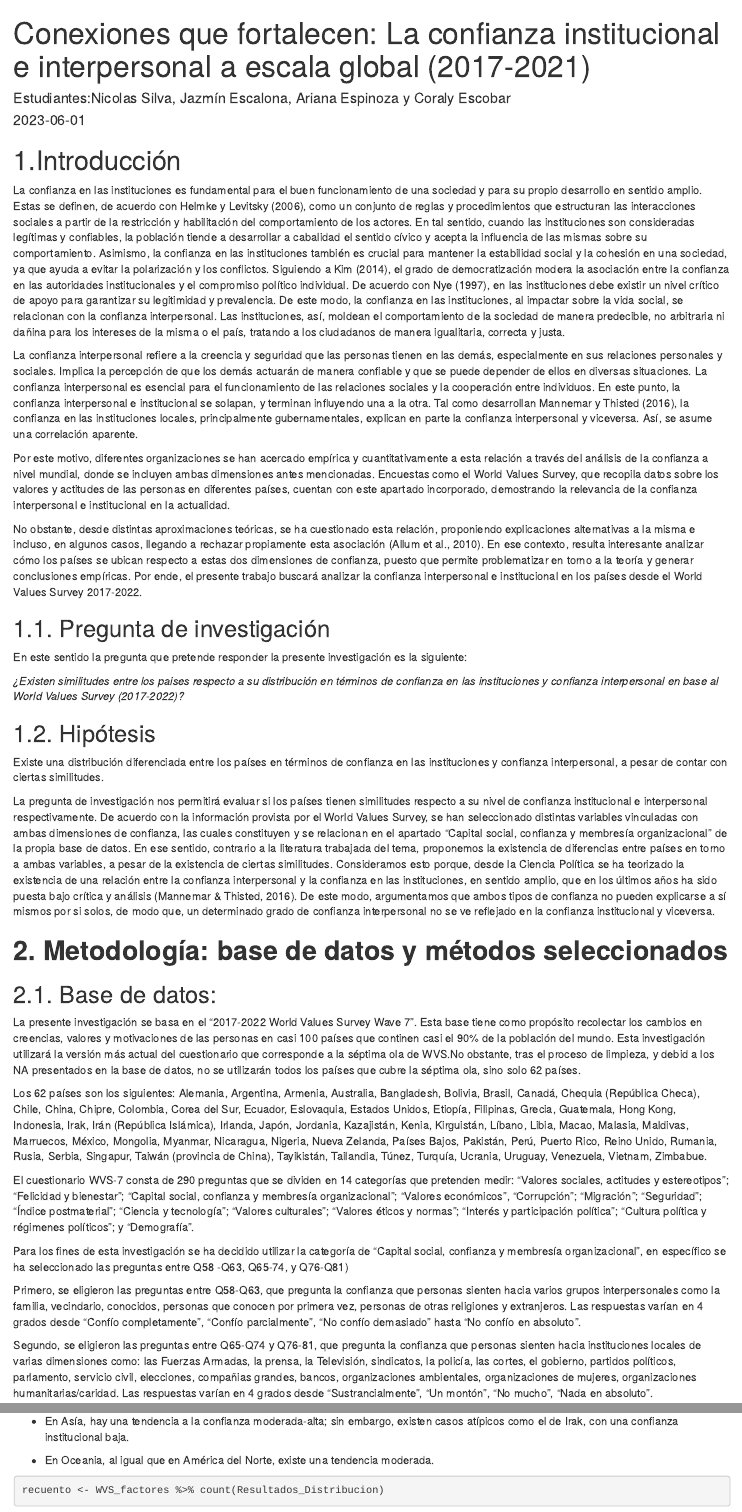
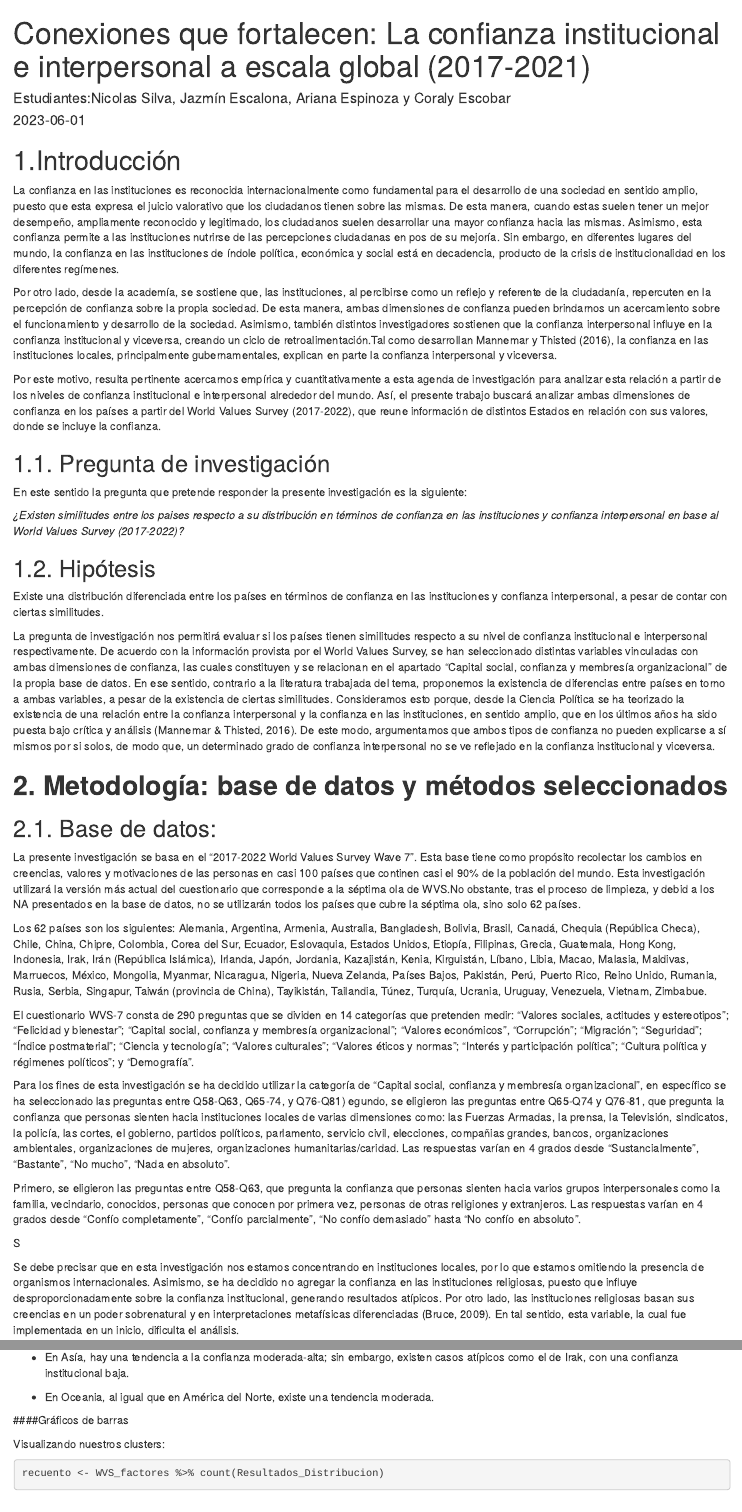
Before and after one commit to nicosil02/trabajoest2, an R Markdown document (Conexiones que fortalecen-- La confianza institucional e interpersonal a escala global (2017-2021).Rmd): the page in a window 1100 px wide, from its top, and a second part further down, joined at a grey line. Rendered offline with R 4.5, knitr and Pandoc, with nearby package versions; drawn as R Markdown's standard HTML page in place of the format the file asks for; some code elsewhere in the file could not run offline.

Commit message:
Add files via upload

````diff
--- a/Conexiones que fortalecen-- La confianza institucional e interpersonal a escala global (2017-2021).Rmd
+++ b/Conexiones que fortalecen-- La confianza institucional e interpersonal a escala global (2017-2021).Rmd
@@ -11,13 +11,11 @@ knitr::opts_chunk$set(echo = TRUE)
 
 # 1.Introducción
 
-La confianza en las instituciones es fundamental para el buen funcionamiento de una sociedad y para su propio desarrollo en sentido amplio. Estas se definen, de acuerdo con Helmke y Levitsky (2006), como un conjunto de reglas y procedimientos que estructuran las interacciones sociales a partir de la restricción y habilitación del comportamiento de los actores. En tal sentido, cuando las instituciones son consideradas legítimas y confiables, la población tiende a desarrollar a cabalidad el sentido cívico y acepta la influencia de las mismas sobre su comportamiento. Asimismo, la confianza en las instituciones también es crucial para mantener la estabilidad social y la cohesión en una sociedad, ya que ayuda a evitar la polarización y los conflictos. Siguiendo a Kim (2014), el grado de democratización modera la asociación entre la confianza en las autoridades institucionales y el compromiso político individual. De acuerdo con Nye (1997), en las instituciones debe existir un nivel crítico de apoyo para garantizar su legitimidad y prevalencia. De este modo, la confianza en las instituciones, al impactar sobre la vida social, se relacionan con la confianza interpersonal. Las instituciones, así, moldean el comportamiento de la sociedad de manera predecible, no arbitraria ni dañina para los intereses de la misma o el país, tratando a los ciudadanos de manera igualitaria, correcta y justa.
+La confianza en las instituciones es reconocida internacionalmente como fundamental para el desarrollo de una sociedad en sentido amplio, puesto que esta expresa el juicio valorativo que los ciudadanos tienen sobre las mismas. De esta manera, cuando estas suelen tener un mejor desempeño, ampliamente reconocido y legitimado, los ciudadanos suelen desarrollar una mayor confianza hacia las mismas. Asimismo, esta confianza permite a las instituciones nutrirse de las percepciones ciudadanas en pos de su mejoría. Sin embargo, en diferentes lugares del mundo, la confianza en las instituciones de índole política, económica y social está en decadencia, producto de la crisis de institucionalidad en los diferentes regímenes.
 
-La confianza interpersonal refiere a la creencia y seguridad que las personas tienen en las demás, especialmente en sus relaciones personales y sociales. Implica la percepción de que los demás actuarán de manera confiable y que se puede depender de ellos en diversas situaciones. La confianza interpersonal es esencial para el funcionamiento de las relaciones sociales y la cooperación entre individuos. En este punto, la confianza interpersonal e institucional se solapan, y terminan influyendo una a la otra. Tal como desarrollan Mannemar y Thisted (2016), la confianza en las instituciones locales, principalmente gubernamentales, explican en parte la confianza interpersonal y viceversa. Así, se asume una correlación aparente.
+Por otro lado, desde la academía, se sostiene que, las instituciones, al percibirse como un reflejo y referente de la ciudadanía, repercuten en la percepción de confianza sobre la propia sociedad. De esta manera, ambas dimensiones de confianza pueden brindarnos un acercamiento sobre el funcionamiento y desarrollo de la sociedad. Asimismo, también distintos investigadores sostienen que la confianza interpersonal influye en la confianza institucional y viceversa, creando un ciclo de retroalimentación.Tal como desarrollan Mannemar y Thisted (2016), la confianza en las instituciones locales, principalmente gubernamentales, explican en parte la confianza interpersonal y viceversa.
 
-Por este motivo, diferentes organizaciones se han acercado empírica y cuantitativamente a esta relación a través del análisis de la confianza a nivel mundial, donde se incluyen ambas dimensiones antes mencionadas. Encuestas como el World Values Survey, que recopila datos sobre los valores y actitudes de las personas en diferentes países, cuentan con este apartado incorporado, demostrando la relevancia de la confianza interpersonal e institucional en la actualidad.
-
-No obstante, desde distintas aproximaciones teóricas, se ha cuestionado esta relación, proponiendo explicaciones alternativas a la misma e incluso, en algunos casos, llegando a rechazar propiamente esta asociación (Allum et al., 2010). En ese contexto, resulta interesante analizar cómo los países se ubican respecto a estas dos dimensiones de confianza, puesto que permite problematizar en torno a la teoría y generar conclusiones empíricas. Por ende, el presente trabajo buscará analizar la confianza interpersonal e institucional en los países desde el World Values Survey 2017-2022.
+Por este motivo, resulta pertinente acercarnos empírica y cuantitativamente a esta agenda de investigación para analizar esta relación a partir de los niveles de confianza institucional e interpersonal alrededor del mundo. Así, el presente trabajo buscará analizar ambas dimensiones de confianza en los países a partir del World Values Survey (2017-2022), que reune información de distintos Estados en relación con sus valores, donde se incluye la confianza.
 
 ## 1.1. Pregunta de investigación
 
@@ -41,11 +39,12 @@ Los 62 países son los siguientes: Alemania, Argentina, Armenia, Australia, Bang
 
 El cuestionario WVS-7 consta de 290 preguntas que se dividen en 14 categorías que pretenden medir: "Valores sociales, actitudes y estereotipos"; "Felicidad y bienestar"; "Capital social, confianza y membresía organizacional"; "Valores económicos", "Corrupción"; "Migración"; "Seguridad"; "Índice postmaterial"; "Ciencia y tecnología"; "Valores culturales"; "Valores éticos y normas"; "Interés y participación política"; "Cultura política y régimenes políticos"; y "Demografía".
 
-Para los fines de esta investigación se ha decidido utilizar la categoría de "Capital social, confianza y membresía organizacional", en específico se ha seleccionado las preguntas entre Q58 -Q63, Q65-74, y Q76-Q81)
+Para los fines de esta investigación se ha decidido utilizar la categoría de "Capital social, confianza y membresía organizacional", en específico se ha seleccionado las preguntas entre Q58-Q63, Q65-74, y Q76-Q81)
+egundo, se eligieron las preguntas entre Q65-Q74 y Q76-81, que pregunta la confianza que personas sienten hacia instituciones locales de varias dimensiones como: las Fuerzas Armadas, la prensa, la Televisión, sindicatos, la policía, las cortes, el gobierno, partidos políticos, parlamento, servicio civil, elecciones, compañias grandes, bancos, organizaciones ambientales, organizaciones de mujeres, organizaciones humanitarias/caridad. Las respuestas varían en 4 grados desde "Sustancialmente", "Bastante", "No mucho", "Nada en absoluto".
 
 Primero, se eligieron las preguntas entre Q58-Q63, que pregunta la confianza que personas sienten hacia varios grupos interpersonales como la familia, vecindario, conocidos, personas que conocen por primera vez, personas de otras religiones y extranjeros. Las respuestas varían en 4 grados desde "Confío completamente", "Confío parcialmente", "No confío demasiado" hasta "No confío en absoluto".
 
-Segundo, se eligieron las preguntas entre Q65-Q74 y Q76-81, que pregunta la confianza que personas sienten hacia instituciones locales de varias dimensiones como: las Fuerzas Armadas, la prensa, la Televisión, sindicatos, la policía, las cortes, el gobierno, partidos políticos, parlamento, servicio civil, elecciones, compañias grandes, bancos, organizaciones ambientales, organizaciones de mujeres, organizaciones humanitarias/caridad. Las respuestas varían en 4 grados desde "Sustrancialmente", "Un montón", "No mucho", "Nada en absoluto".
+S
 
 Se debe precisar que en esta investigación nos estamos concentrando en instituciones locales, por lo que estamos omitiendo la presencia de organismos internacionales. Asimismo, se ha decidido no agregar la confianza en las instituciones religiosas, puesto que influye desproporcionadamente sobre la confianza institucional, generando resultados atípicos. Por otro lado, las instituciones religiosas basan sus creencias en un poder sobrenatural y en interpretaciones metafísicas diferenciadas (Bruce, 2009). En tal sentido, esta variable, la cual fue implementada en un inicio, dificulta el análisis.
 
@@ -828,6 +827,10 @@ print(map1)
 
 -   En Oceania, al igual que en América del Norte, existe una tendencia moderada.
 
+####Gráficos de barras
+
+Visualizando nuestros clusters:
+
 
 ```{r}
 recuento <- WVS_factores %>% count(Resultados_Distribucion)
````
Also changed, not shown: Conexiones que fortalecen-- La confianza institucional e interpersonal a escala global (2017-2021).Rmd (15 more changed lines).
